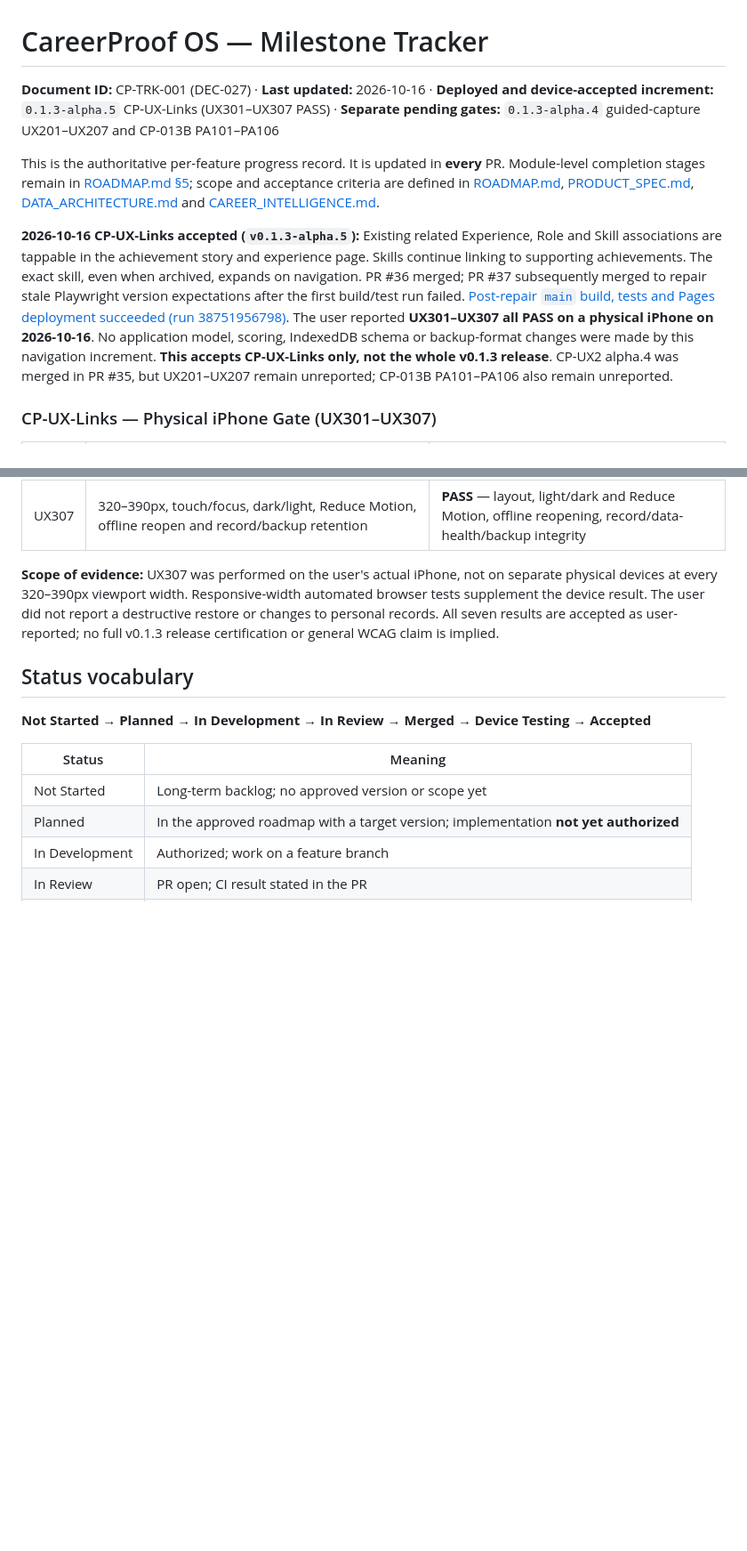
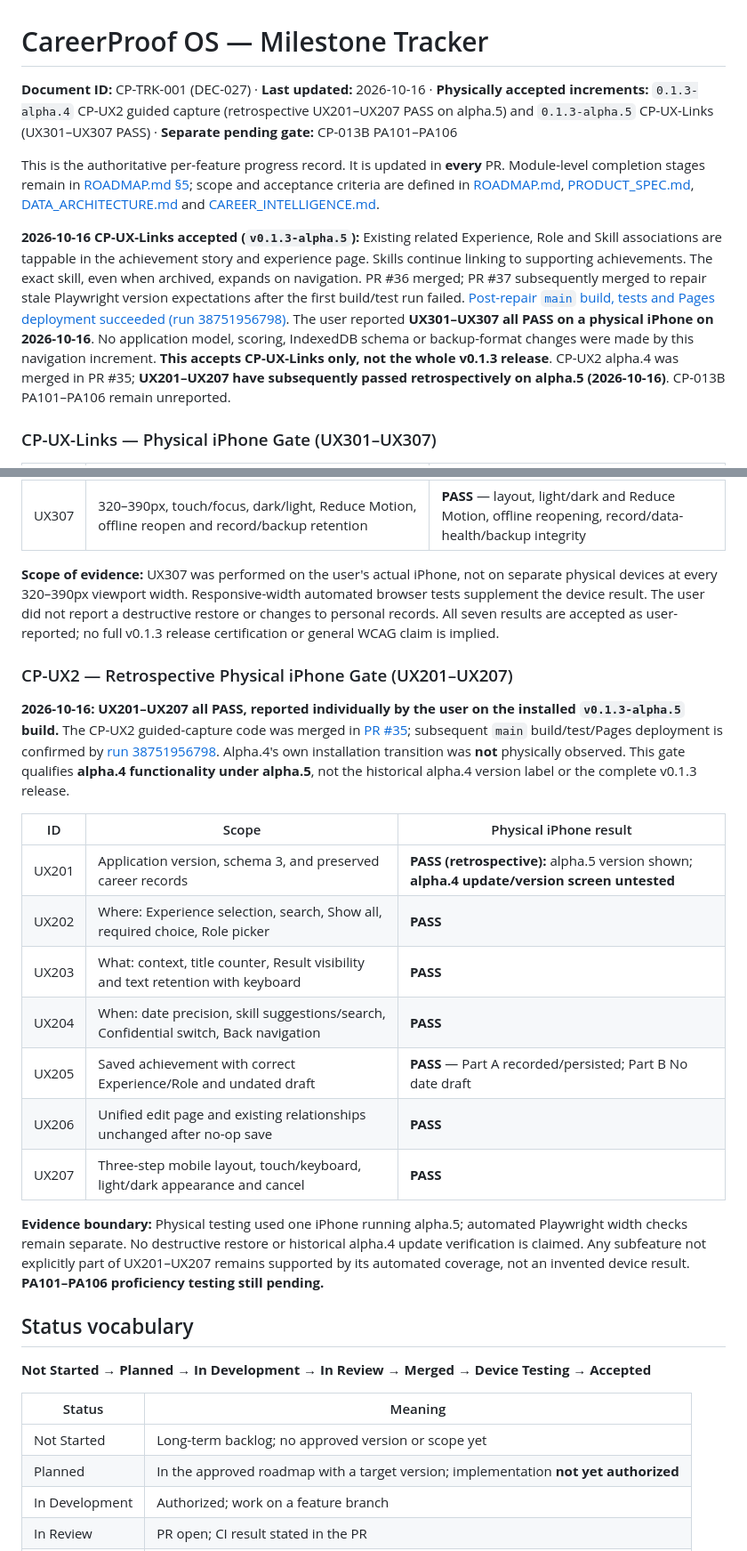
Before and after one commit to YabaCodes/careerproof-os, a Markdown page: docs/MILESTONE_TRACKER.md, 2 parts joined by grey strips. Shown at 89% size. Drawn GitHub-style; blank space fills up the shorter version.

Commit message:
docs(tracker): mark CP-UX2 accepted by retrospective UX201–UX207 on alpha.5

```diff
--- a/docs/MILESTONE_TRACKER.md
+++ b/docs/MILESTONE_TRACKER.md
@@ -1,10 +1,10 @@
 # CareerProof OS — Milestone Tracker
 
-**Document ID:** CP-TRK-001 (DEC-027) · **Last updated:** 2026-10-16 · **Deployed and device-accepted increment:** `0.1.3-alpha.5` CP-UX-Links (UX301–UX307 PASS) · **Separate pending gates:** `0.1.3-alpha.4` guided-capture UX201–UX207 and CP-013B PA101–PA106
+**Document ID:** CP-TRK-001 (DEC-027) · **Last updated:** 2026-10-16 · **Physically accepted increments:** `0.1.3-alpha.4` CP-UX2 guided capture (retrospective UX201–UX207 PASS on alpha.5) and `0.1.3-alpha.5` CP-UX-Links (UX301–UX307 PASS) · **Separate pending gate:** CP-013B PA101–PA106
 
 This is the authoritative per-feature progress record. It is updated in **every** PR. Module-level completion stages remain in [ROADMAP.md §5](ROADMAP.md); scope and acceptance criteria are defined in [ROADMAP.md](ROADMAP.md), [PRODUCT_SPEC.md](PRODUCT_SPEC.md), [DATA_ARCHITECTURE.md](DATA_ARCHITECTURE.md) and [CAREER_INTELLIGENCE.md](CAREER_INTELLIGENCE.md).
 
-**2026-10-16 CP-UX-Links accepted (`v0.1.3-alpha.5`):** Existing related Experience, Role and Skill associations are tappable in the achievement story and experience page. Skills continue linking to supporting achievements. The exact skill, even when archived, expands on navigation. PR #36 merged; PR #37 subsequently merged to repair stale Playwright version expectations after the first build/test run failed. [Post-repair `main` build, tests and Pages deployment succeeded (run 38751956798)](https://github.com/YabaCodes/careerproof-os/actions/runs/38751956798). The user reported **UX301–UX307 all PASS on a physical iPhone on 2026-10-16**. No application model, scoring, IndexedDB schema or backup-format changes were made by this navigation increment. **This accepts CP-UX-Links only, not the whole v0.1.3 release**. CP-UX2 alpha.4 was merged in PR #35, but UX201–UX207 remain unreported; CP-013B PA101–PA106 also remain unreported.
+**2026-10-16 CP-UX-Links accepted (`v0.1.3-alpha.5`):** Existing related Experience, Role and Skill associations are tappable in the achievement story and experience page. Skills continue linking to supporting achievements. The exact skill, even when archived, expands on navigation. PR #36 merged; PR #37 subsequently merged to repair stale Playwright version expectations after the first build/test run failed. [Post-repair `main` build, tests and Pages deployment succeeded (run 38751956798)](https://github.com/YabaCodes/careerproof-os/actions/runs/38751956798). The user reported **UX301–UX307 all PASS on a physical iPhone on 2026-10-16**. No application model, scoring, IndexedDB schema or backup-format changes were made by this navigation increment. **This accepts CP-UX-Links only, not the whole v0.1.3 release**. CP-UX2 alpha.4 was merged in PR #35; **UX201–UX207 have subsequently passed retrospectively on alpha.5 (2026-10-16)**. CP-013B PA101–PA106 remain unreported.
 
 ### CP-UX-Links — Physical iPhone Gate (UX301–UX307)
 
@@ -19,6 +19,22 @@ This is the authoritative per-feature progress record. It is updated in **every*
 | UX307 | 320–390px, touch/focus, dark/light, Reduce Motion, offline reopen and record/backup retention | **PASS** — layout, light/dark and Reduce Motion, offline reopening, record/data-health/backup integrity |
 
 **Scope of evidence:** UX307 was performed on the user's actual iPhone, not on separate physical devices at every 320–390px viewport width. Responsive-width automated browser tests supplement the device result. The user did not report a destructive restore or changes to personal records. All seven results are accepted as user-reported; no full v0.1.3 release certification or general WCAG claim is implied.
+
+### CP-UX2 — Retrospective Physical iPhone Gate (UX201–UX207)
+
+**2026-10-16: UX201–UX207 all PASS, reported individually by the user on the installed `v0.1.3-alpha.5` build.** The CP-UX2 guided-capture code was merged in [PR #35](https://github.com/YabaCodes/careerproof-os/pull/35); subsequent `main` build/test/Pages deployment is confirmed by [run 38751956798](https://github.com/YabaCodes/careerproof-os/actions/runs/38751956798). Alpha.4's own installation transition was **not** physically observed. This gate qualifies **alpha.4 functionality under alpha.5**, not the historical alpha.4 version label or the complete v0.1.3 release.
+
+| ID | Scope | Physical iPhone result |
+|---|---|---|
+| UX201 | Application version, schema 3, and preserved career records | **PASS (retrospective):** alpha.5 version shown; **alpha.4 update/version screen untested** |
+| UX202 | Where: Experience selection, search, Show all, required choice, Role picker | **PASS** |
+| UX203 | What: context, title counter, Result visibility and text retention with keyboard | **PASS** |
+| UX204 | When: date precision, skill suggestions/search, Confidential switch, Back navigation | **PASS** |
+| UX205 | Saved achievement with correct Experience/Role and undated draft | **PASS** — Part A recorded/persisted; Part B No date draft |
+| UX206 | Unified edit page and existing relationships unchanged after no-op save | **PASS** |
+| UX207 | Three-step mobile layout, touch/keyboard, light/dark appearance and cancel | **PASS** |
+
+**Evidence boundary:** Physical testing used one iPhone running alpha.5; automated Playwright width checks remain separate. No destructive restore or historical alpha.4 update verification is claimed. Any subfeature not explicitly part of UX201–UX207 remains supported by its automated coverage, not an invented device result. **PA101–PA106 proficiency testing still pending.**
 
 ## Status vocabulary
 
```
Also changed, not shown: other parts of docs/MILESTONE_TRACKER.md (+9 -9 lines).
